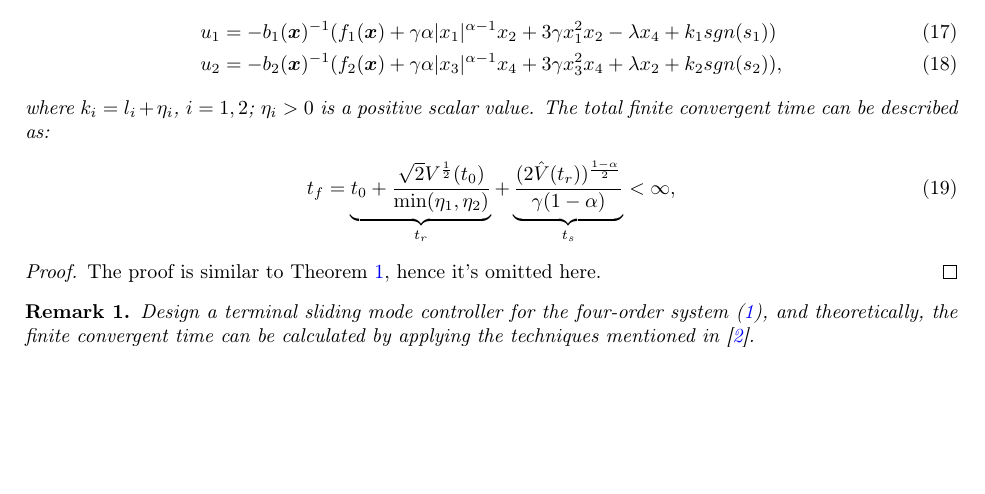
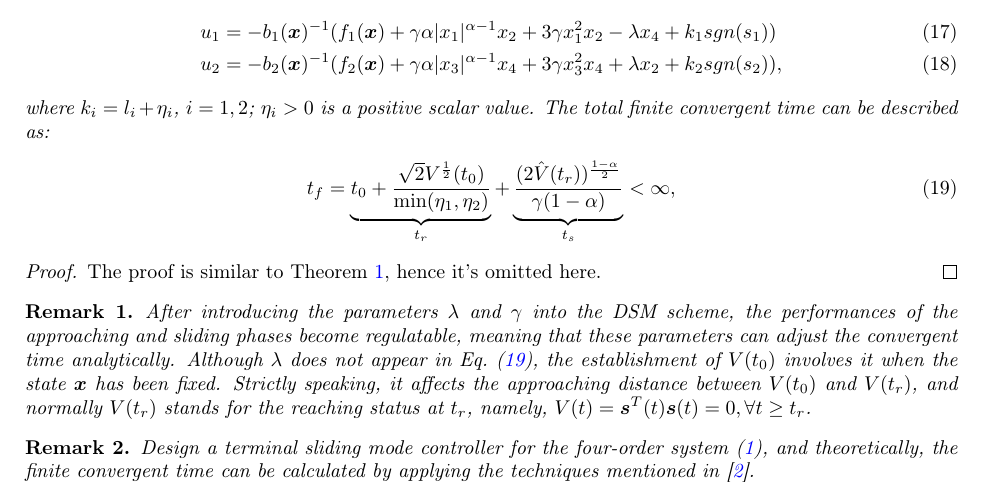
Before and after one commit to mazhiqiang/JFI, a LaTeX paper (paper3_manuscript.tex): part of page 3 of 4, cut so that both start at the same text, the shorter picture padded with empty space. Compiled offline with pdfLaTeX.

Commit message:
20160512

```diff
--- a/paper3_manuscript.tex
+++ b/paper3_manuscript.tex
@@ -143,12 +143,15 @@ u_2 &= -b_2(\bm x)^{-1}(f_2(\bm x)+\gamma\alpha\vert x_3\vert^{\alpha-1}x_4+3\ga
 \end{align}
 where $k_i = l_i+\eta_i$, $i=1,2$; $\eta_i>0$ is a positive scalar value. The total finite convergent time can be described as:
 \begin{align}
-t_f = \underbrace{t_0+\frac{\sqrt{2}V^{\frac{1}{2}}(t_0)}{\min(\eta_1,\eta_2)}}_{t_r}+\underbrace{\frac{(2\hat V(t_r))^{\frac{1-\alpha}{2}}}{\gamma(1-\alpha)}}_{t_s}<\infty,
+t_f = \underbrace{t_0+\frac{\sqrt{2}V^{\frac{1}{2}}(t_0)}{\min(\eta_1,\eta_2)}}_{t_r}+\underbrace{\frac{(2\hat V(t_r))^{\frac{1-\alpha}{2}}}{\gamma(1-\alpha)}}_{t_s}<\infty,\label{eq:total convergent time}
 \end{align}
 \end{mythm}
 \begin{proof}
 The proof is similar to Theorem \ref{theorem:1}, hence it's omitted here.
 \end{proof}
+\begin{myrem}
+After introducing the parameters $\lambda$ and $\gamma$ into the DSM scheme, the performances of the approaching and sliding phases become regulatable, meaning that these parameters can adjust the convergent time analytically. Although $\lambda$ does not appear in Eq.~(\ref{eq:total convergent time}), the establishment of $V(t_0)$ involves it when the state $\bm x$ has been fixed. Strictly speaking, it affects the approaching distance between $V(t_0)$ and $V(t_r)$, and normally $V(t_r)$ stands for the reaching status at $t_r$, namely, $V(t)=\bm s^T(t)\bm s(t) = 0,\forall t\ge t_r$.
+\end{myrem}
 \begin{myrem}
 Design a terminal sliding mode controller for the four-order system~(\ref{eq:four order system}), and theoretically, the finite convergent time can be calculated by applying the techniques mentioned in \cite{feng2013nonsingular}.
 \end{myrem}
```
